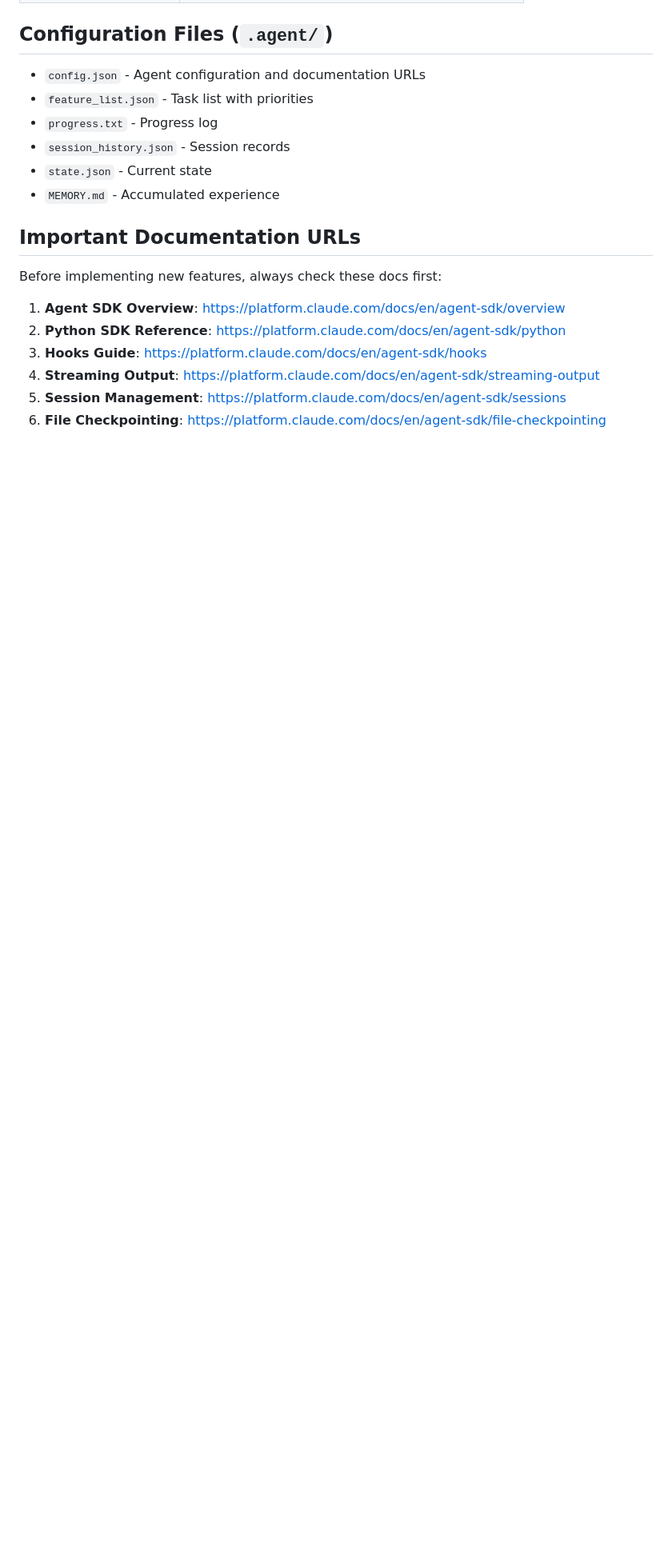
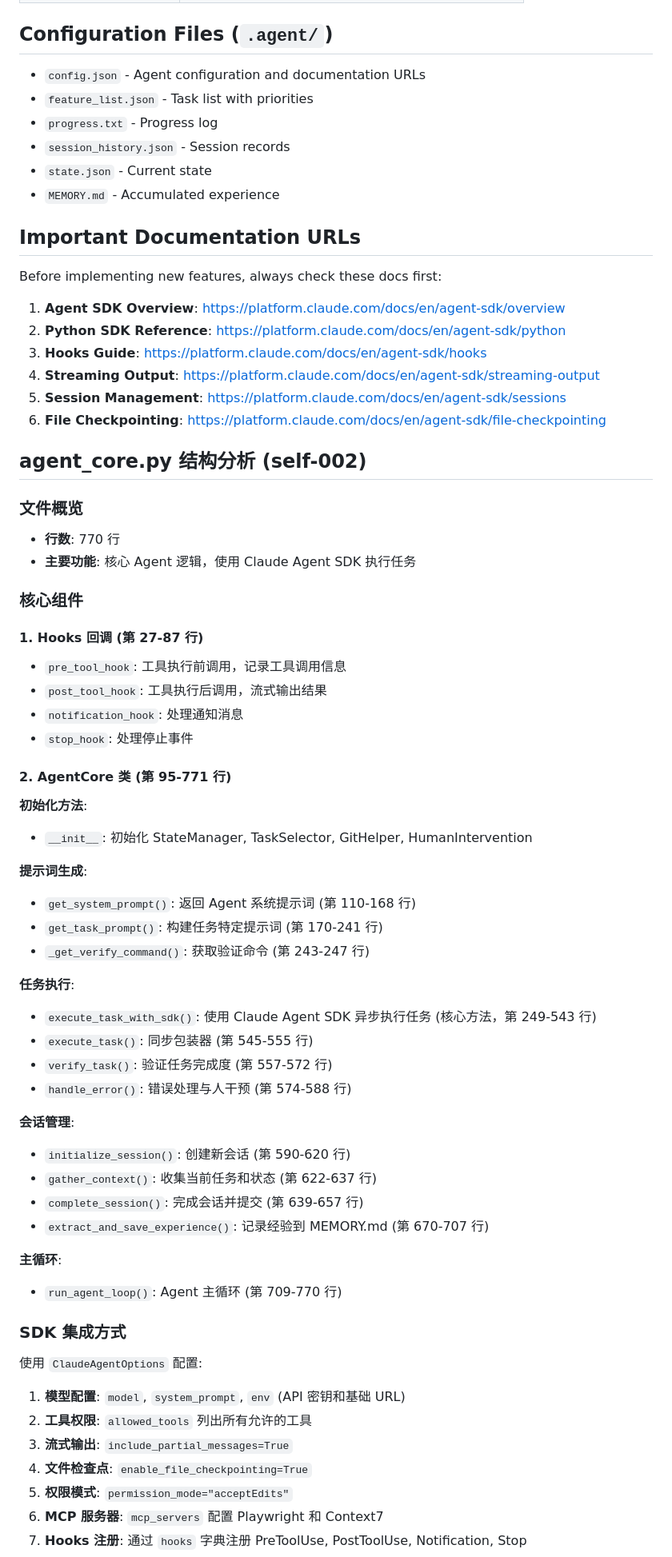
Before and after one commit to oGYCo/Agent-Loop, a Markdown page: .agent/MEMORY.md, the part around one of its changes. Shown at 80% size. GitHub-like rendering; blank space fills up the shorter version.

```diff
--- a/.agent/MEMORY.md
+++ b/.agent/MEMORY.md
@@ -48,3 +48,55 @@ Before implementing new features, always check these docs first:
 4. **Streaming Output**: https://platform.claude.com/docs/en/agent-sdk/streaming-output
 5. **Session Management**: https://platform.claude.com/docs/en/agent-sdk/sessions
 6. **File Checkpointing**: https://platform.claude.com/docs/en/agent-sdk/file-checkpointing
+
+## agent_core.py 结构分析 (self-002)
+
+### 文件概览
+- **行数**: 770 行
+- **主要功能**: 核心 Agent 逻辑，使用 Claude Agent SDK 执行任务
+
+### 核心组件
+
+#### 1. Hooks 回调 (第 27-87 行)
+- `pre_tool_hook`: 工具执行前调用，记录工具调用信息
+- `post_tool_hook`: 工具执行后调用，流式输出结果
+- `notification_hook`: 处理通知消息
+- `stop_hook`: 处理停止事件
+
+#### 2. AgentCore 类 (第 95-771 行)
+
+**初始化方法**:
+- `__init__`: 初始化 StateManager, TaskSelector, GitHelper, HumanIntervention
+
+**提示词生成**:
+- `get_system_prompt()`: 返回 Agent 系统提示词 (第 110-168 行)
+- `get_task_prompt()`: 构建任务特定提示词 (第 170-241 行)
+- `_get_verify_command()`: 获取验证命令 (第 243-247 行)
+
+**任务执行**:
+- `execute_task_with_sdk()`: 使用 Claude Agent SDK 异步执行任务 (核心方法，第 249-543 行)
+- `execute_task()`: 同步包装器 (第 545-555 行)
+- `verify_task()`: 验证任务完成度 (第 557-572 行)
+- `handle_error()`: 错误处理与人干预 (第 574-588 行)
+
+**会话管理**:
+- `initialize_session()`: 创建新会话 (第 590-620 行)
+- `gather_context()`: 收集当前任务和状态 (第 622-637 行)
+- `complete_session()`: 完成会话并提交 (第 639-657 行)
+- `extract_and_save_experience()`: 记录经验到 MEMORY.md (第 670-707 行)
+
+**主循环**:
+- `run_agent_loop()`: Agent 主循环 (第 709-770 行)
+
+### SDK 集成方式
+
+使用 `ClaudeAgentOptions` 配置:
+
+1. **模型配置**: `model`, `system_prompt`, `env` (API 密钥和基础 URL)
+2. **工具权限**: `allowed_tools` 列出所有允许的工具
+3. **流式输出**: `include_partial_messages=True`
+4. **文件检查点**: `enable_file_checkpointing=True`
+5. **权限模式**: `permission_mode="acceptEdits"`
+6. **MCP 服务器**: `mcp_servers` 配置 Playwright 和 Context7
+7. **Hooks 注册**: 通过 `hooks` 字典注册 PreToolUse, PostToolUse, Notification, Stop
+
```
Also changed, not shown: other parts of .agent/MEMORY.md (+88 -0 lines).
